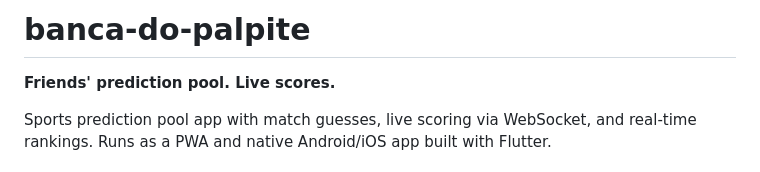
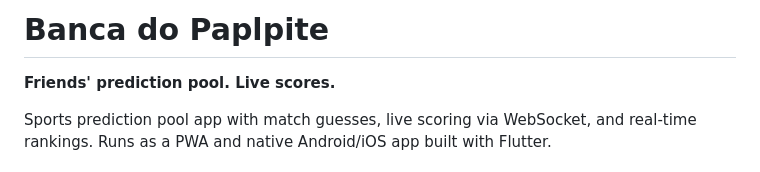
Before and after one commit to luizgdona/banca-do-palpite, a Markdown page: README.md, the part around the change. Drawn GitHub-style.

```diff
--- a/README.md
+++ b/README.md
@@ -1,4 +1,4 @@
-# banca-do-palpite
+# Banca do Paplpite
 
 **Friends' prediction pool. Live scores.**
 
```
